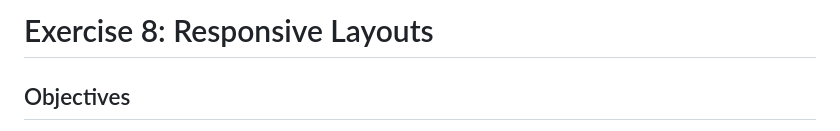
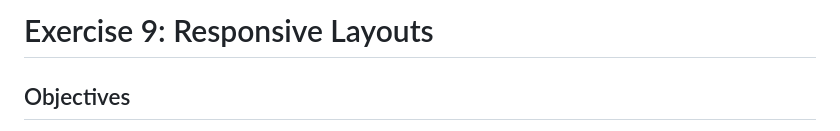
Before and after one commit to nic-dgl103/Exercise-9---Responsive-Layouts, a Markdown page: README.md, the part around the change. GitHub-like rendering.

Commit message:
change exercise number

```diff
--- a/README.md
+++ b/README.md
@@ -1,4 +1,4 @@
-# Exercise 8: Responsive Layouts
+# Exercise 9: Responsive Layouts
 
 ## Objectives
 
```
